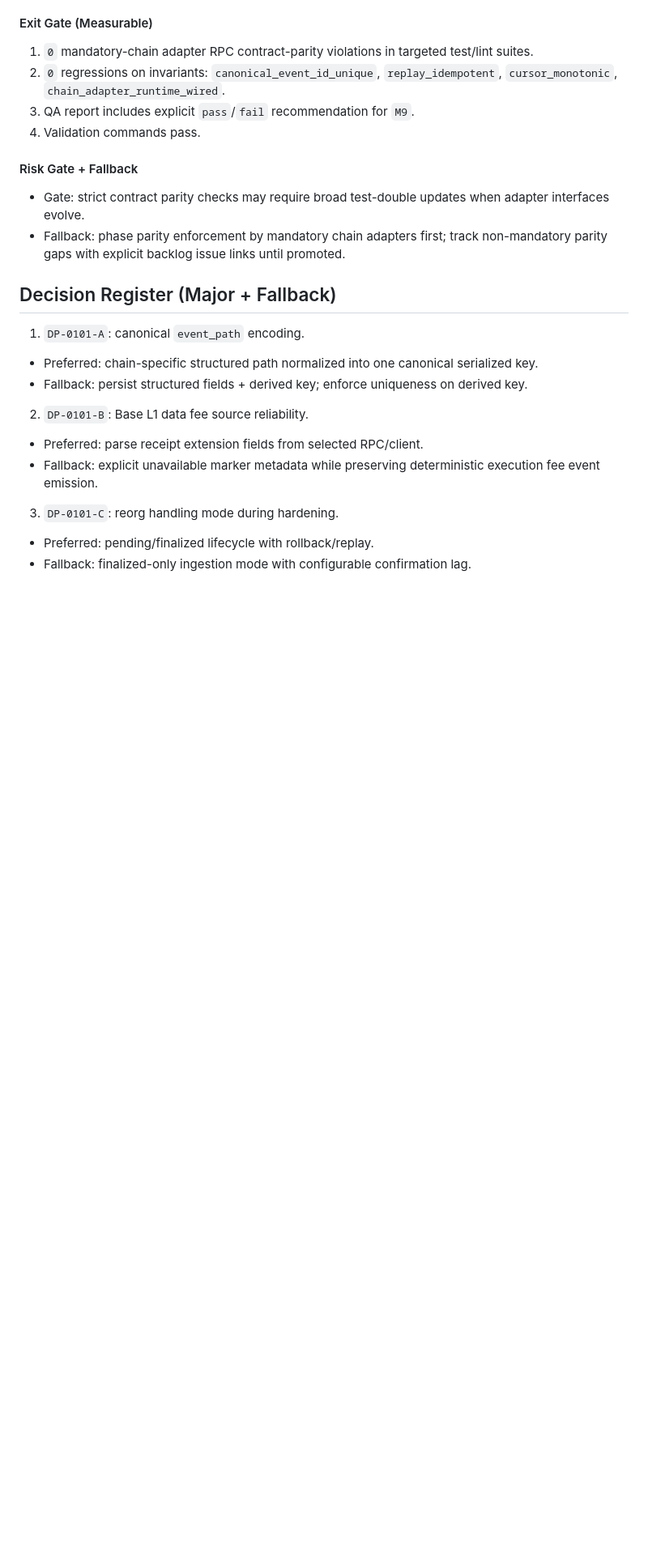
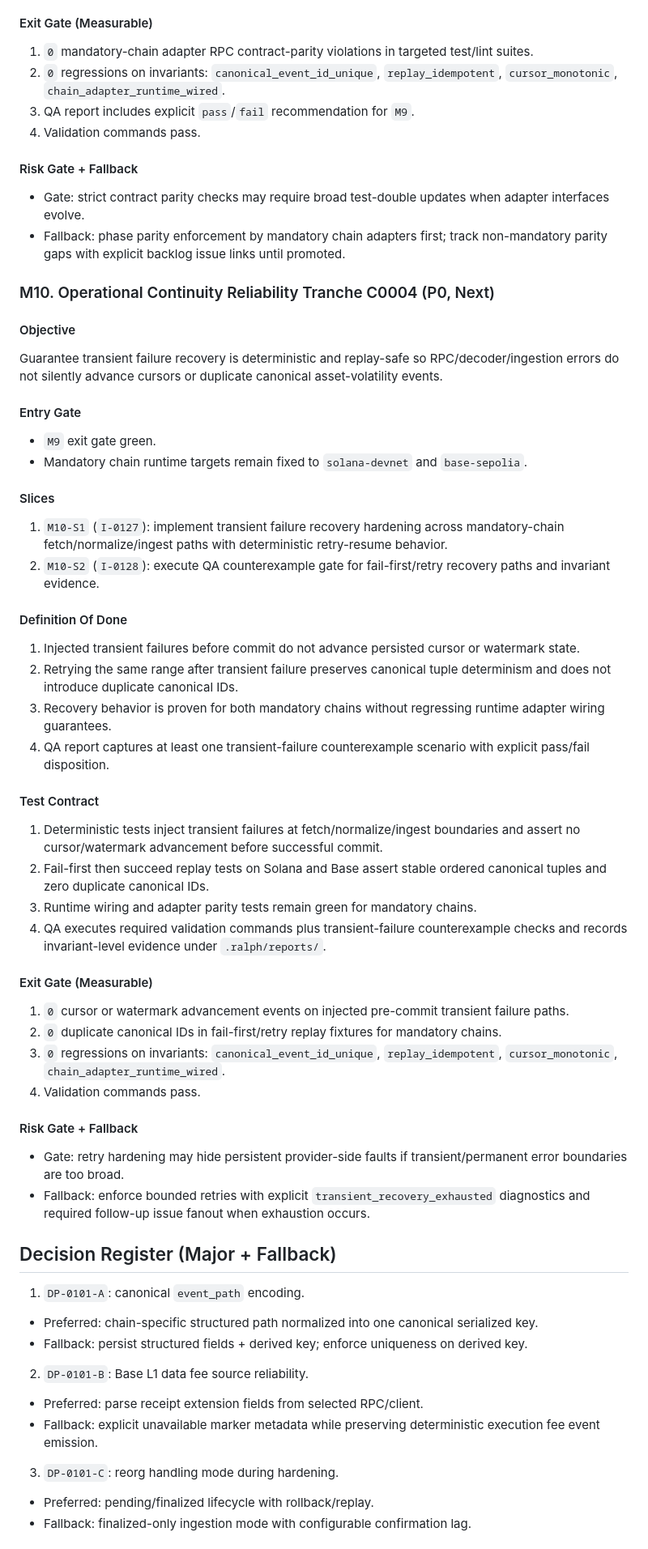
Before and after one commit to emperorhan/multichain-indexer, a Markdown page: IMPLEMENTATION_PLAN.md, the part around one of its changes. Shown at 81% size. Rendered like a GitHub page; blank space fills up the shorter version.

Commit message:
ralph(local): I-0124 CQ C0004 planner: next reliability tranche

```diff
--- a/IMPLEMENTATION_PLAN.md
+++ b/IMPLEMENTATION_PLAN.md
@@ -308,6 +310,41 @@ Prevent RPC interface drift between mandatory chain runtime clients and test dou
 - Gate: strict contract parity checks may require broad test-double updates when adapter interfaces evolve.
 - Fallback: phase parity enforcement by mandatory chain adapters first; track non-mandatory parity gaps with explicit backlog issue links until promoted.
 
+### M10. Operational Continuity Reliability Tranche C0004 (P0, Next)
+
+#### Objective
+Guarantee transient failure recovery is deterministic and replay-safe so RPC/decoder/ingestion errors do not silently advance cursors or duplicate canonical asset-volatility events.
+
+#### Entry Gate
+- `M9` exit gate green.
+- Mandatory chain runtime targets remain fixed to `solana-devnet` and `base-sepolia`.
+
+#### Slices
+1. `M10-S1` (`I-0127`): implement transient failure recovery hardening across mandatory-chain fetch/normalize/ingest paths with deterministic retry-resume behavior.
+2. `M10-S2` (`I-0128`): execute QA counterexample gate for fail-first/retry recovery paths and invariant evidence.
+
+#### Definition Of Done
+1. Injected transient failures before commit do not advance persisted cursor or watermark state.
+2. Retrying the same range after transient failure preserves canonical tuple determinism and does not introduce duplicate canonical IDs.
+3. Recovery behavior is proven for both mandatory chains without regressing runtime adapter wiring guarantees.
+4. QA report captures at least one transient-failure counterexample scenario with explicit pass/fail disposition.
+
+#### Test Contract
+1. Deterministic tests inject transient failures at fetch/normalize/ingest boundaries and assert no cursor/watermark advancement before successful commit.
+2. Fail-first then succeed replay tests on Solana and Base assert stable ordered canonical tuples and zero duplicate canonical IDs.
+3. Runtime wiring and adapter parity tests remain green for mandatory chains.
+4. QA executes required validation commands plus transient-failure counterexample checks and records invariant-level evidence under `.ralph/reports/`.
+
+#### Exit Gate (Measurable)
+1. `0` cursor or watermark advancement events on injected pre-commit transient failure paths.
+2. `0` duplicate canonical IDs in fail-first/retry replay fixtures for mandatory chains.
+3. `0` regressions on invariants: `canonical_event_id_unique`, `replay_idempotent`, `cursor_monotonic`, `chain_adapter_runtime_wired`.
+4. Validation commands pass.
+
+#### Risk Gate + Fallback
+- Gate: retry hardening may hide persistent provider-side faults if transient/permanent error boundaries are too broad.
+- Fallback: enforce bounded retries with explicit `transient_recovery_exhausted` diagnostics and required follow-up issue fanout when exhaustion occurs.
+
 ## Decision Register (Major + Fallback)
 
 1. `DP-0101-A`: canonical `event_path` encoding.
```
Also changed, not shown: other parts of IMPLEMENTATION_PLAN.md (+8 -4 lines), specs/multichain-rollout-acceptance.md (+23 -0 lines), specs/multichain-rollout-rollout.md (+6 -1 lines).
